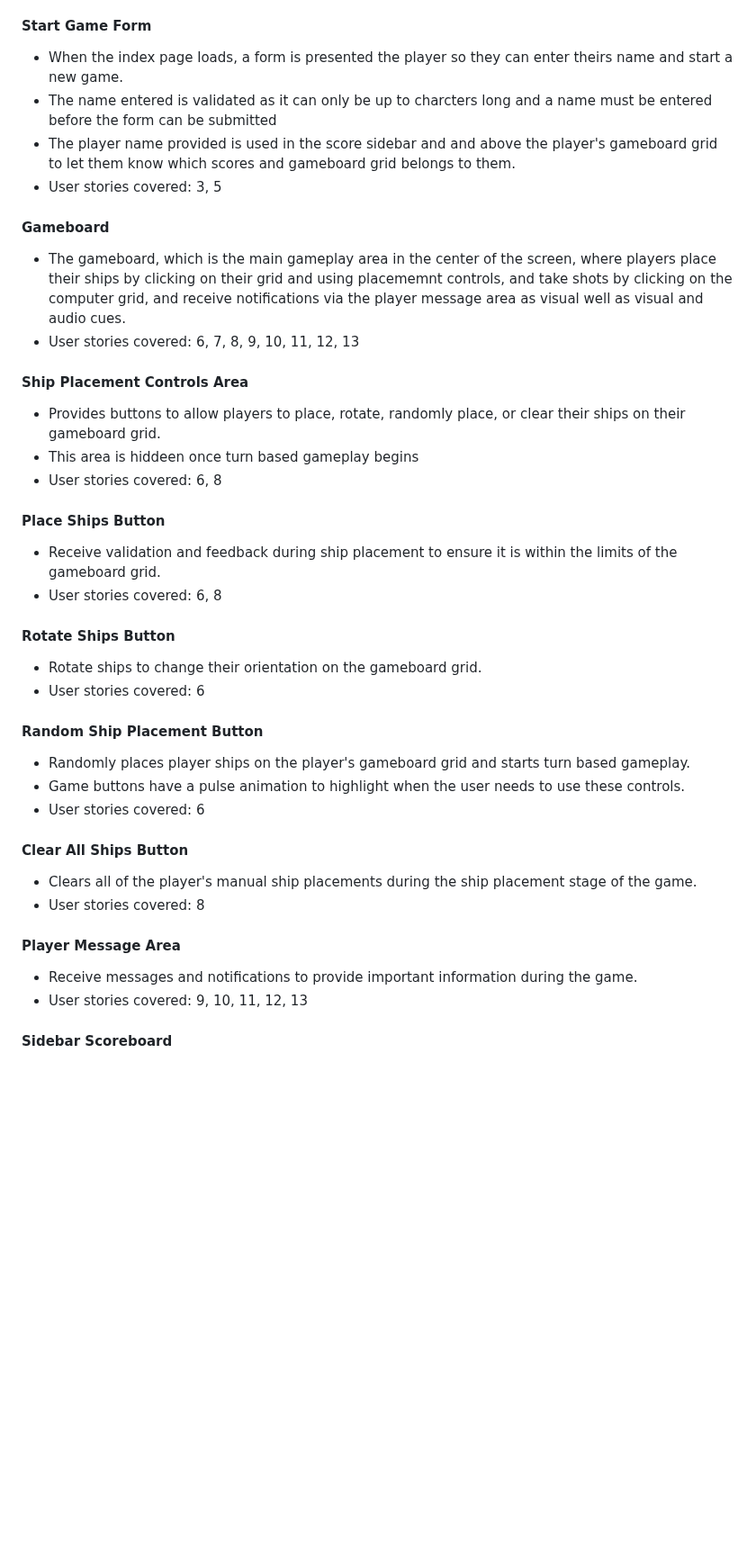
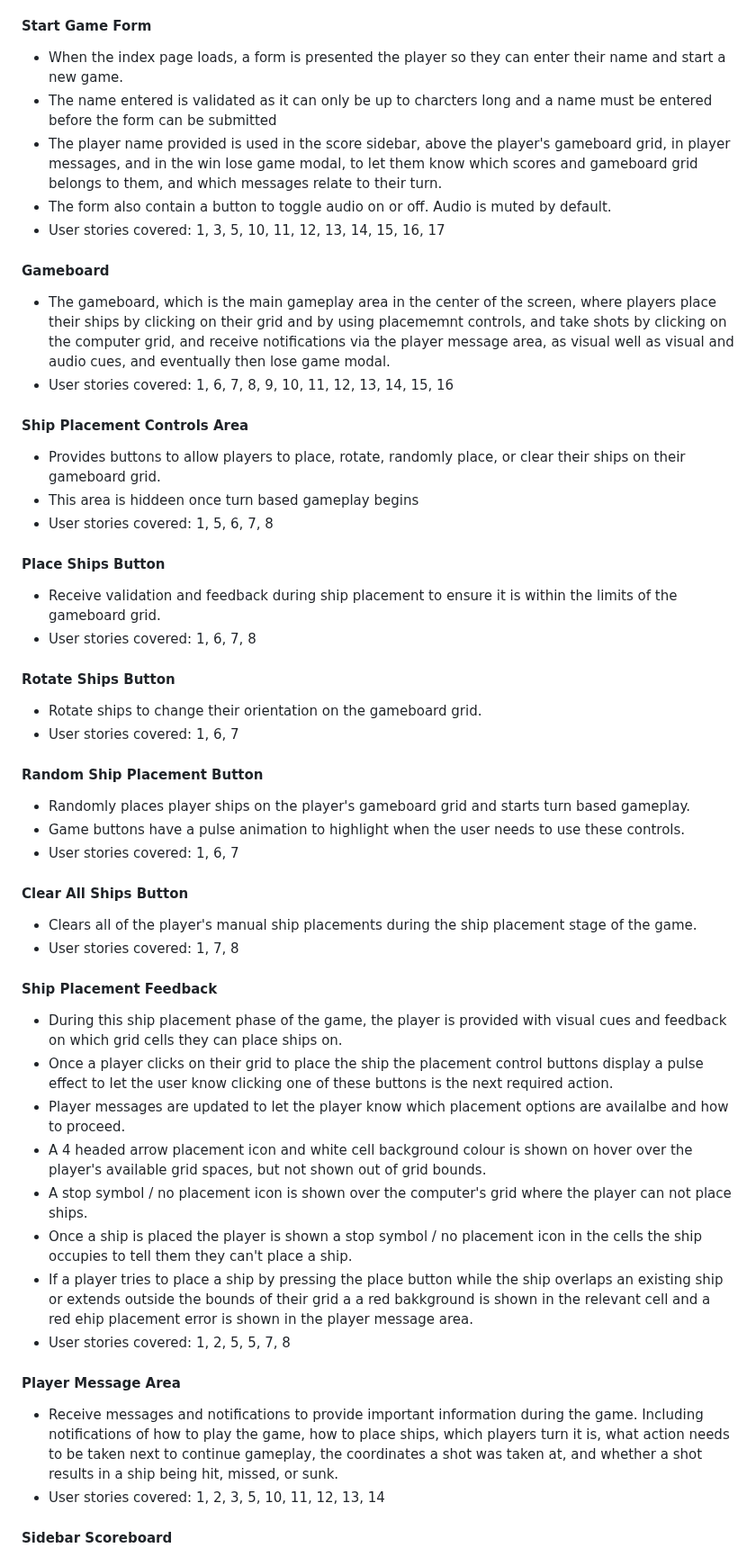
Before and after one commit to mat-shepherd/CI_PP2_BATTLESHIP_GAME, a Markdown page: README.md, the part around one of its changes. Shown at 90% size. GitHub-like rendering; blank space fills up the shorter version.

Commit message:
Docs: update features section of readme

```diff
--- a/README.md
+++ b/README.md
@@ -328,47 +330,58 @@ The website consists of three pages in total, an index page, a feedback page, an
 
 #### Start Game Form
 
-- When the index page loads, a form is presented the player so they can enter theirs name and start a new game.
+- When the index page loads, a form is presented the player so they can enter their name and start a new game.
 - The name entered is validated as it can only be up to charcters long and a name must be entered before the form can be submitted
-- The player name provided is used in the score sidebar and and above the player's gameboard grid to let them know which scores and gameboard grid belongs to them.
-- User stories covered: 3, 5
+- The player name provided is used in the score sidebar, above the player's gameboard grid, in player messages, and in the win lose game modal, to let them know which scores and gameboard grid belongs to them, and which messages relate to their turn.
+- The form also contain a button to toggle audio on or off. Audio is muted by default.
+- User stories covered: 1, 3, 5, 10, 11, 12, 13, 14, 15, 16, 17
 
 #### Gameboard
 
-- The gameboard, which is the main gameplay area in the center of the screen, where players place their ships by clicking on their grid and using placememnt controls, and take shots by clicking on the computer grid, and receive notifications via the player message area as visual well as visual and audio cues.
-- User stories covered: 6, 7, 8, 9, 10, 11, 12, 13
+- The gameboard, which is the main gameplay area in the center of the screen, where players place their ships by clicking on their grid and by using placememnt controls, and take shots by clicking on the computer grid, and receive notifications via the player message area, as visual well as visual and audio cues, and eventually then lose game modal.
+- User stories covered: 1, 6, 7, 8, 9, 10, 11, 12, 13, 14, 15, 16
 
 #### Ship Placement Controls Area
 
 - Provides buttons to allow players to place, rotate, randomly place, or clear their ships on their gameboard grid.
 - This area is hiddeen once turn based gameplay begins
-- User stories covered: 6, 8
+- User stories covered: 1, 5, 6, 7, 8
 
 #### Place Ships Button
 
 - Receive validation and feedback during ship placement to ensure it is within the limits of the gameboard grid.
-- User stories covered: 6, 8
+- User stories covered: 1, 6, 7, 8
 
 #### Rotate Ships Button
 
 - Rotate ships to change their orientation on the gameboard grid.
-- User stories covered: 6
+- User stories covered: 1, 6, 7
 
 #### Random Ship Placement Button
 
 - Randomly places player ships on the player's gameboard grid and starts turn based gameplay.
 - Game buttons have a pulse animation to highlight when the user needs to use these controls.
-- User stories covered: 6
+- User stories covered: 1, 6, 7
 
 #### Clear All Ships Button
 
 - Clears all of the player's manual ship placements during the ship placement stage of the game.
-- User stories covered: 8
+- User stories covered: 1, 7, 8
+
+#### Ship Placement Feedback
+- During this ship placement phase of the game, the player is provided with visual cues and feedback on which grid cells they can place ships on.
+- Once a player clicks on their grid to place the ship the placement control buttons display a pulse effect to let the user know clicking one of these buttons is the next required action.
+- Player messages are updated to let the player know which placement options are availalbe and how to proceed.
+- A 4 headed arrow placement icon and white cell background colour is shown on hover over the player's available grid spaces, but not shown out of grid bounds.
+- A stop symbol / no placement icon is shown over the computer's grid where the player can not place ships.
+- Once a ship is placed the player is shown a stop symbol / no placement icon in the cells the ship occupies to tell them they can't place a ship.
+- If a player tries to place a ship by pressing the place button while the ship overlaps an existing ship or extends outside the bounds of their grid a a red bakkground is shown in the relevant cell and a red ehip placement error is shown in the player message area.
+- User stories covered: 1, 2, 5, 5, 7, 8
 
 #### Player Message Area
 
-- Receive messages and notifications to provide important information during the game.
-- User stories covered: 9, 10, 11, 12, 13
+- Receive messages and notifications to provide important information during the game. Including notifications of how to play the game, how to place ships, which players turn it is, what action needs to be taken next to continue gameplay, the coordinates a shot was taken at, and whether a shot results in a ship being hit, missed, or sunk.
+- User stories covered: 1, 2, 3, 5, 10, 11, 12, 13, 14
 
 #### Sidebar Scoreboard
 
```
Also changed, not shown: other parts of README.md (+35 -23 lines).
